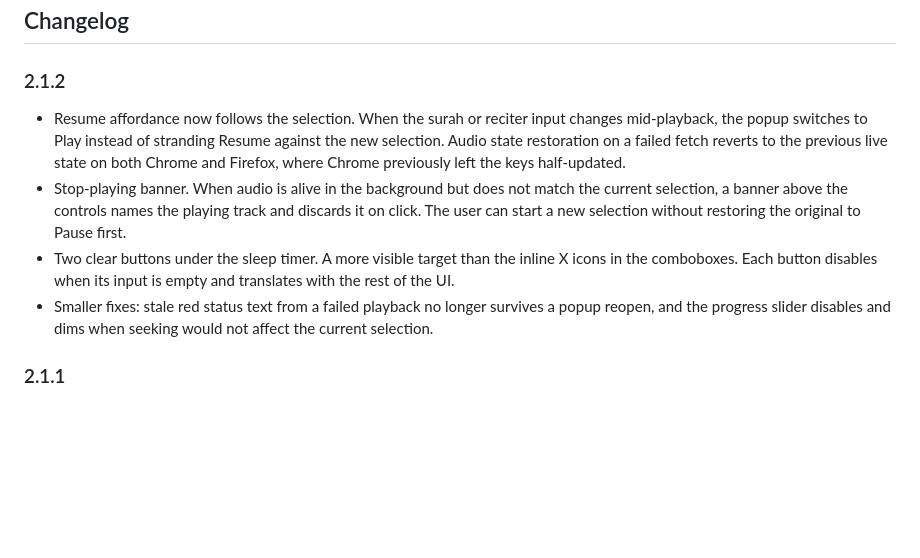
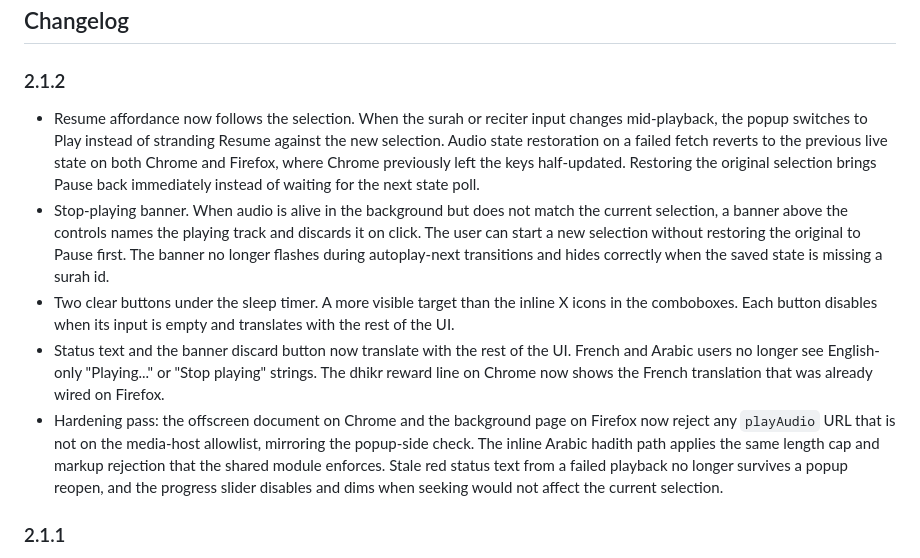
Before and after one commit to Abdalla-Eldoumani/islam-extension, a Markdown page: README.md, the part around the change. GitHub-like rendering; blank space fills up the shorter version.

Commit message:
extend 2.1.2 changelog with audit-driven improvements

```diff
--- a/README.md
+++ b/README.md
@@ -111,10 +111,11 @@ All praise is due to Allah (SWT). Thanks to Quran.com for their API and to the r
 
 ### 2.1.2
 
-- Resume affordance now follows the selection. When the surah or reciter input changes mid-playback, the popup switches to Play instead of stranding Resume against the new selection. Audio state restoration on a failed fetch reverts to the previous live state on both Chrome and Firefox, where Chrome previously left the keys half-updated.
-- Stop-playing banner. When audio is alive in the background but does not match the current selection, a banner above the controls names the playing track and discards it on click. The user can start a new selection without restoring the original to Pause first.
+- Resume affordance now follows the selection. When the surah or reciter input changes mid-playback, the popup switches to Play instead of stranding Resume against the new selection. Audio state restoration on a failed fetch reverts to the previous live state on both Chrome and Firefox, where Chrome previously left the keys half-updated. Restoring the original selection brings Pause back immediately instead of waiting for the next state poll.
+- Stop-playing banner. When audio is alive in the background but does not match the current selection, a banner above the controls names the playing track and discards it on click. The user can start a new selection without restoring the original to Pause first. The banner no longer flashes during autoplay-next transitions and hides correctly when the saved state is missing a surah id.
 - Two clear buttons under the sleep timer. A more visible target than the inline X icons in the comboboxes. Each button disables when its input is empty and translates with the rest of the UI.
-- Smaller fixes: stale red status text from a failed playback no longer survives a popup reopen, and the progress slider disables and dims when seeking would not affect the current selection.
+- Status text and the banner discard button now translate with the rest of the UI. French and Arabic users no longer see English-only "Playing..." or "Stop playing" strings. The dhikr reward line on Chrome now shows the French translation that was already wired on Firefox.
+- Hardening pass: the offscreen document on Chrome and the background page on Firefox now reject any `playAudio` URL that is not on the media-host allowlist, mirroring the popup-side check. The inline Arabic hadith path applies the same length cap and markup rejection that the shared module enforces. Stale red status text from a failed playback no longer survives a popup reopen, and the progress slider disables and dims when seeking would not affect the current selection.
 
 ### 2.1.1
 
```
